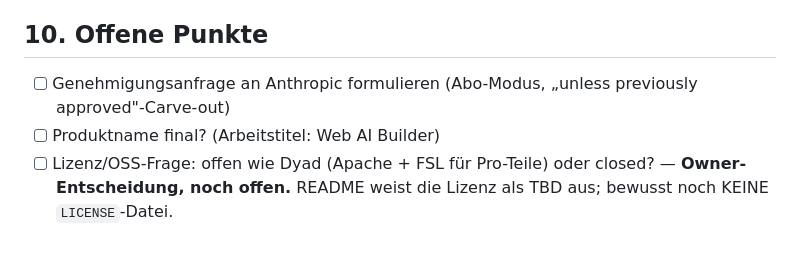
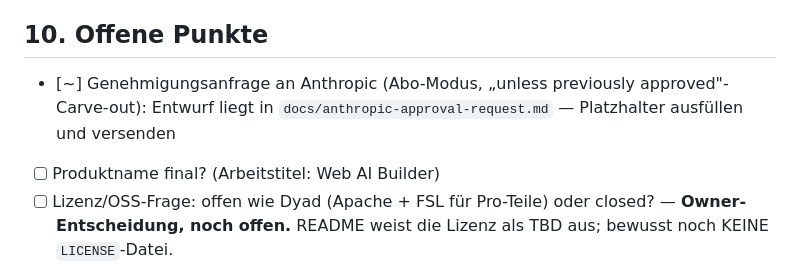
Before and after one commit to AdminCave/webaibuilder, a Markdown page: PLAN.md, the part around the change. Rendered like a GitHub page; blank space fills up the shorter version.

```diff
--- a/PLAN.md
+++ b/PLAN.md
@@ -152,7 +152,7 @@ Der Markt-Report sieht die beste Zahlungsbereitschaft bei IT-Dienstleistern, die
 
 ## 10. Offene Punkte
 
-- [ ] Genehmigungsanfrage an Anthropic formulieren (Abo-Modus, „unless previously approved"-Carve-out)
+- [~] Genehmigungsanfrage an Anthropic (Abo-Modus, „unless previously approved"-Carve-out): Entwurf liegt in `docs/anthropic-approval-request.md` — Platzhalter ausfüllen und versenden
 - [ ] Produktname final? (Arbeitstitel: Web AI Builder)
 - [ ] Lizenz/OSS-Frage: offen wie Dyad (Apache + FSL für Pro-Teile) oder closed? — **Owner-Entscheidung, noch offen.** README weist die Lizenz als TBD aus; bewusst noch KEINE `LICENSE`-Datei.
 - [ ] Vor Launch: Vendor-Terms-Recheck (§3)
```
Also changed, not shown: docs/anthropic-approval-request.md (added, +71 -0 lines).
